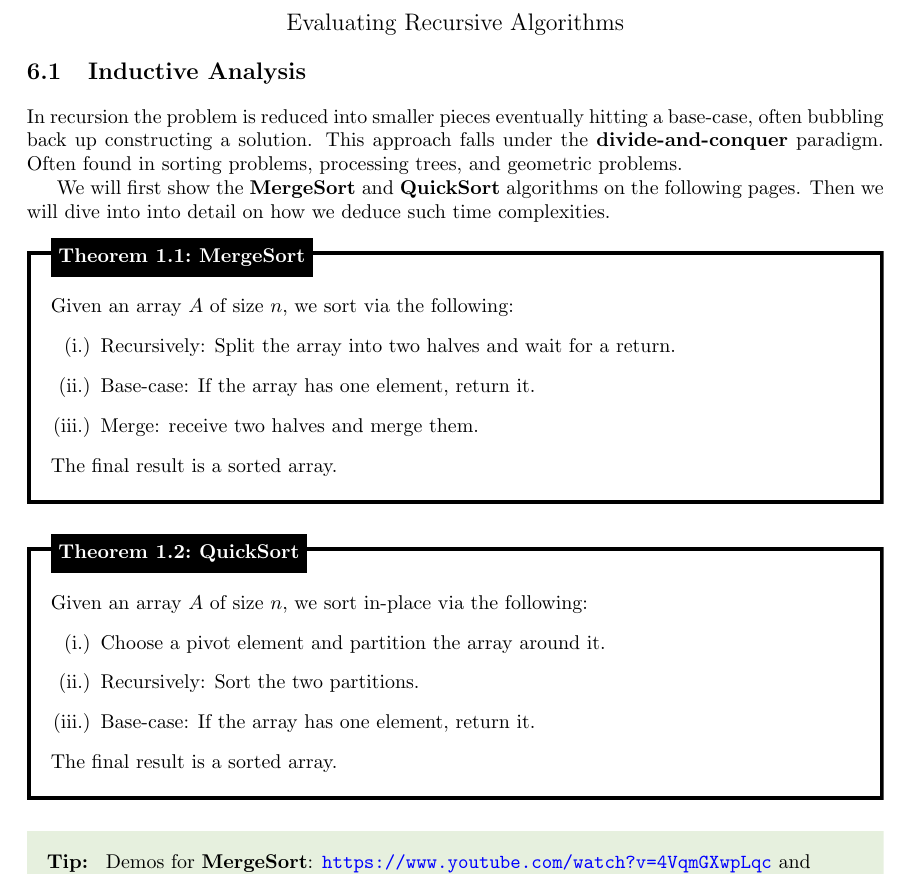
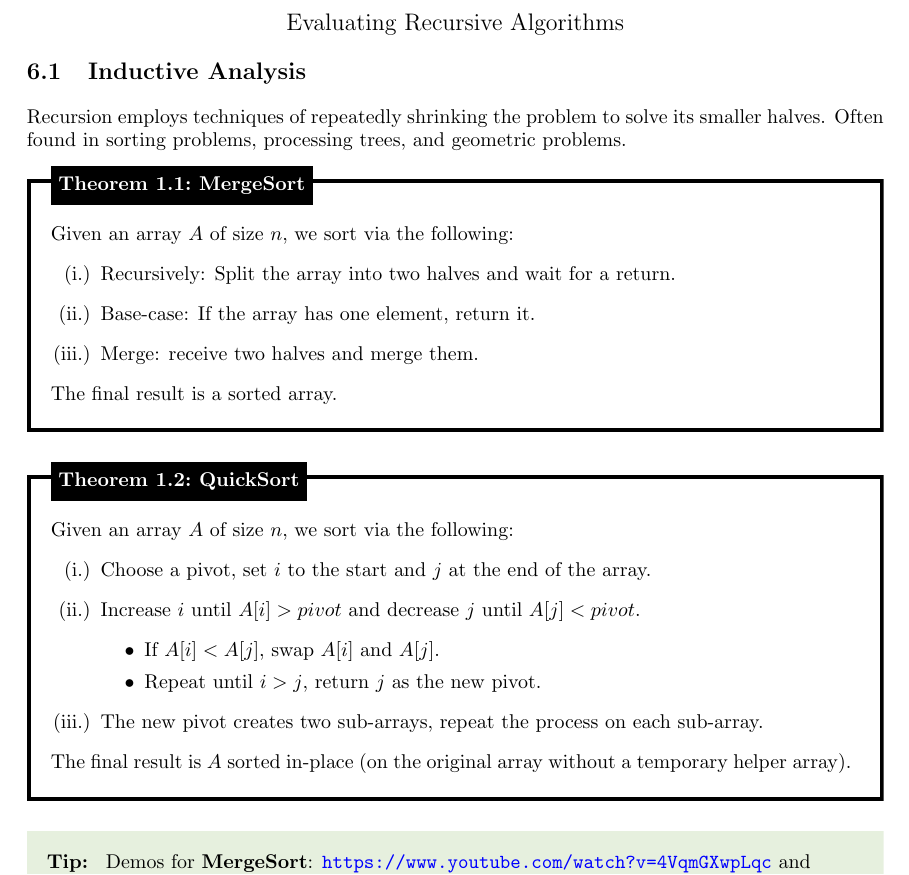
Before and after one commit to Concise-Works/int-algoritmi, a LaTeX thesis (main.tex, which reads Sections/recurs/eval.tex): part of page 61 of 82, cut so that both start at the same text. Compiled offline with pdfLaTeX.

Commit message:
quick sort explanation update

```diff
--- a/Sections/recurs/eval.tex
+++ b/Sections/recurs/eval.tex
@@ -1,14 +1,8 @@
 \vspace{-2em}
 \section{Inductive Analysis}
 
-In recursion the problem is reduced into smaller pieces eventually
-hitting a base-case, often bubbling back up constructing a solution.
-This approach falls under the \textbf{divide-and-conquer} paradigm. Often
-found in sorting problems, processing trees, and
+Recursion employs techniques of repeatedly shrinking the problem to solve its smaller halves. Often found in sorting problems, processing trees, and
 geometric problems.
-
-We will first show the \textbf{MergeSort} and \textbf{QuickSort} algorithms on the following pages. Then we will dive into
-into detail on how we deduce such time complexities.
 
 \begin{theo}[MergeSort]
 
@@ -23,17 +17,21 @@ into detail on how we deduce such time complexities.
 
 \begin{theo}[QuickSort]
 
-    Given an array $A$ of size $n$, we sort in-place via the following:
+    Given an array $A$ of size $n$, we sort via the following:
     \begin{enumerate}
-        \item [(i.)] Choose a pivot element and partition the array around it.
-        \item [(ii.)] Recursively: Sort the two partitions.
-        \item [(iii.)] Base-case: If the array has one element, return it.
+        \item [(i.)] Choose a pivot, set $i$ to the start and $j$ at the end of the array.
+        \item [(ii.)] Increase $i$ until $A[i]>pivot$ and decrease $j$ until $A[j]<pivot$.
+        \begin{itemize}
+            \item If $A[i]<A[j]$, swap $A[i]$ and $A[j]$.
+            \item Repeat until $i>j$, return $j$ as the new pivot.
+        \end{itemize}
+        \item [(iii.)] The new pivot creates two sub-arrays, repeat the process on each sub-array.
     \end{enumerate}
-    The final result is a sorted array.
+    The final result is $A$ sorted in-place (on the original array without a temporary helper array).
 \end{theo}
 
-\begin{Tip}
-Demos for \textbf{MergeSort}: \url{https://www.youtube.com/watch?v=4VqmGXwpLqc} and\\
+\begin{Tip} Demos for
+ \textbf{MergeSort}: \url{https://www.youtube.com/watch?v=4VqmGXwpLqc} and\\
  \textbf{QuickSort}: \url{https://www.youtube.com/watch?v=Hoixgm4-P4M}.
 \end{Tip}
 
```
Also changed, not shown: 1 other file.
